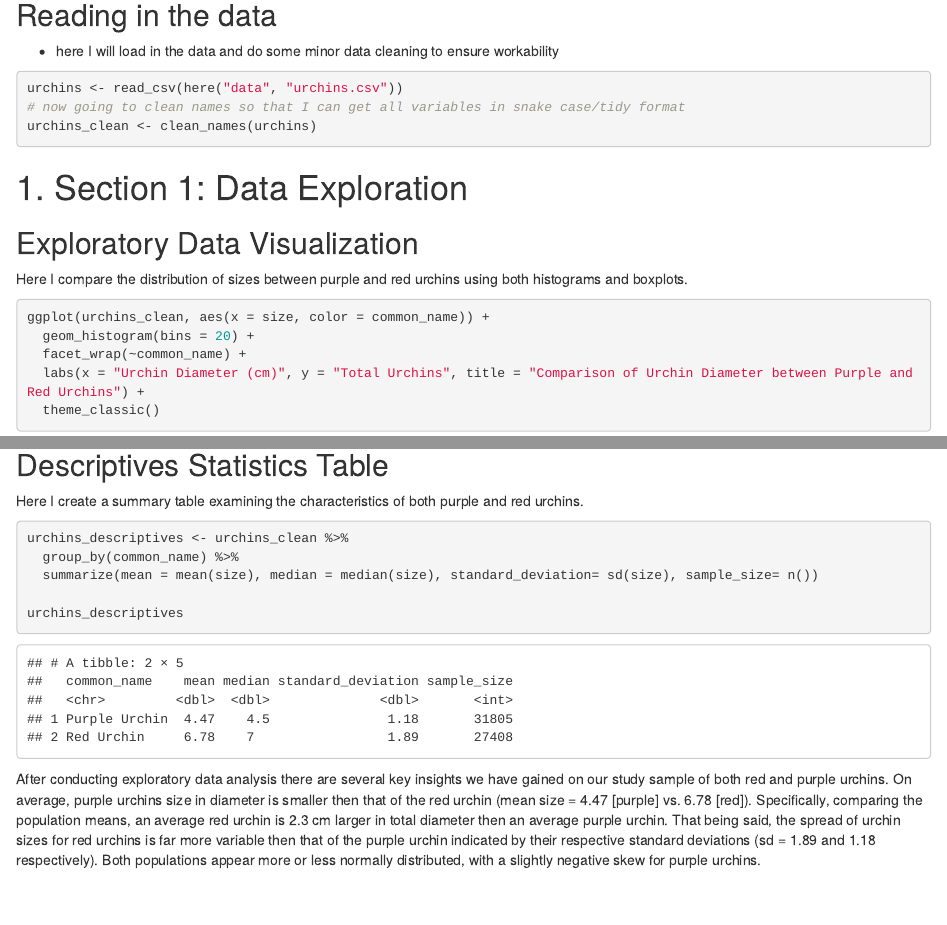
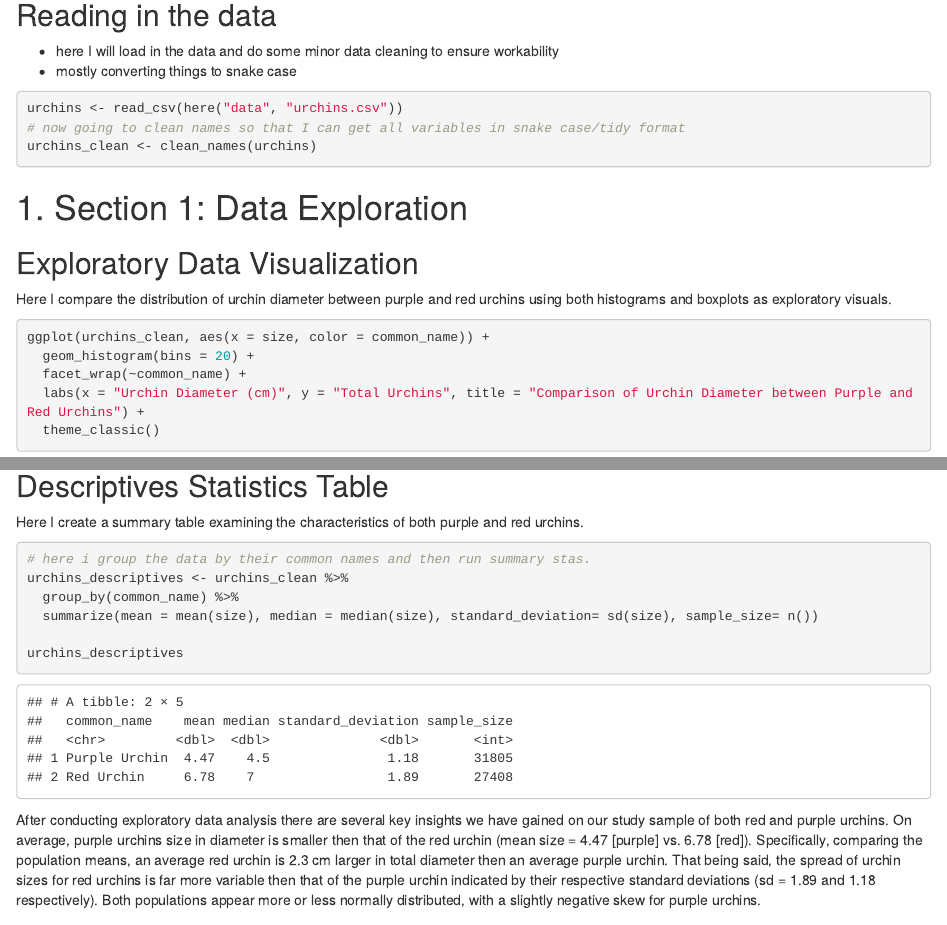
Before and after one commit to jakilgallen/a3-task3-task4-jak, an R Markdown document (src/a3_task3_joseph_kilgallen.Rmd): the page in a window 1100 px wide, from 280 px down, and a second part further down, joined at a grey line. Rendered offline with R 4.5, knitr and Pandoc, with nearby package versions; column names are cleaned by a stand-in for the janitor package.

Commit message:
update with annot ations

````diff
--- a/src/a3_task3_joseph_kilgallen.Rmd
+++ b/src/a3_task3_joseph_kilgallen.Rmd
@@ -19,6 +19,7 @@ library(here)
 
 ## Reading in the data
 - here I will load in the data and do some minor data cleaning to ensure workability
+- mostly converting things to snake case
 ```{r}
 urchins <- read_csv(here("data", "urchins.csv"))
 # now going to clean names so that I can get all variables in snake case/tidy format
@@ -29,7 +30,7 @@ urchins_clean <- clean_names(urchins)
 
 ## Exploratory Data Visualization
 
-Here I compare the distribution of sizes between purple and red urchins using both histograms and boxplots.
+Here I compare the distribution of urchin diameter between purple and red urchins using both histograms and boxplots as exploratory visuals.
 
 ```{r}
 ggplot(urchins_clean, aes(x = size, color = common_name)) +
@@ -50,6 +51,7 @@ ggplot(urchins_clean, aes(x = common_name, y= size, color = common_name)) +
 Here I create a summary table examining the characteristics of both purple and red urchins.
 
 ```{r}
+# here i group the data by their common names and then run summary stas.
 urchins_descriptives <- urchins_clean %>%
   group_by(common_name) %>%
   summarize(mean = mean(size), median = median(size), standard_deviation= sd(size), sample_size= n())
````
Also changed, not shown: src/a3_task3_joseph_kilgallen.html.
